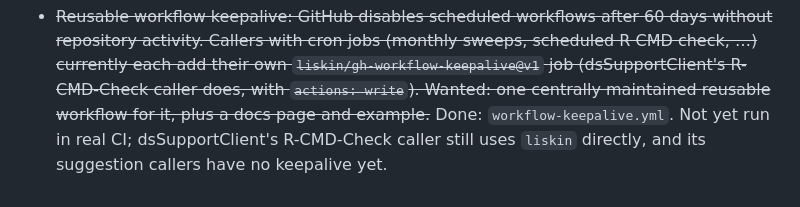
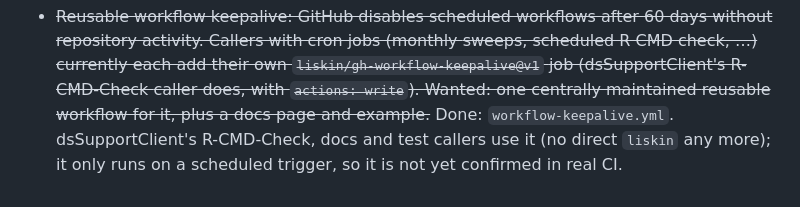
Before and after one commit to FlorianSchw/package-workflows, a Markdown page: CLAUDE.md, the part around the change. Drawn GitHub-style.

Commit message:
docs: update keepalive status in project notes
Co-Authored-By: Claude Opus 5.5 <noreply@anthropic.com>

```diff
--- a/CLAUDE.md
+++ b/CLAUDE.md
@@ -316,6 +316,6 @@ and `CONTRIBUTING.md`); no PRs until a branch model and rules exist.
   `liskin/gh-workflow-keepalive@v1` job (dsSupportClient's R-CMD-Check
   caller does, with `actions: write`). Wanted: one centrally maintained
   reusable workflow for it, plus a docs page and example.~~ Done:
-  `workflow-keepalive.yml`. Not yet run in real CI; dsSupportClient's
-  R-CMD-Check caller still uses `liskin` directly, and its suggestion
-  callers have no keepalive yet.
+  `workflow-keepalive.yml`. dsSupportClient's R-CMD-Check, docs and test
+  callers use it (no direct `liskin` any more); it only runs on a
+  scheduled trigger, so it is not yet confirmed in real CI.
```
